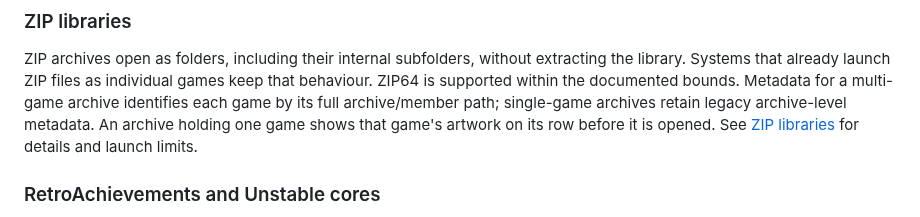
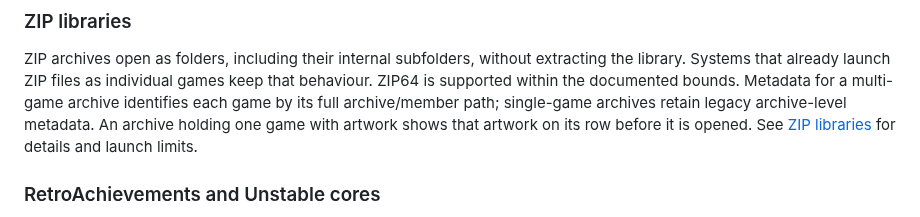
Before and after one commit to giancarloerra/Degauss, a Markdown page: README.md, the part around the change. Rendered like a GitHub page.

Commit message:
Say an archive shows artwork under the same rule as a folder
The ZIP paragraphs of the README and docs/zip-libraries.md named only the single-game archive. They now state the rule the Views paragraph states: exactly one game with artwork beside any without, or every member sharing one picture.

```diff
--- a/README.md
+++ b/README.md
@@ -459,8 +459,9 @@ the library. Systems that already launch ZIP files as individual games keep that
 behaviour. ZIP64 is supported
 within the documented bounds. Metadata for a multi-game archive identifies each game
 by its full archive/member path; single-game archives retain legacy archive-level
-metadata. An archive holding one game shows that game's artwork on its row before
-it is opened. See [ZIP libraries](docs/zip-libraries.md) for details and launch limits.
+metadata. An archive holding one game with artwork shows that artwork on its row
+before it is opened. See [ZIP libraries](docs/zip-libraries.md) for details and
+launch limits.
 
 ### RetroAchievements and Unstable cores
 
```
Also changed, not shown: docs/zip-libraries.md (+1 -1 lines).
